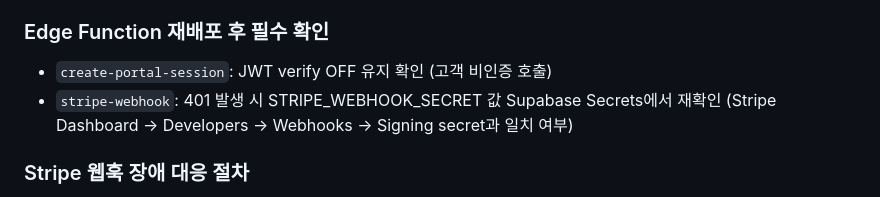
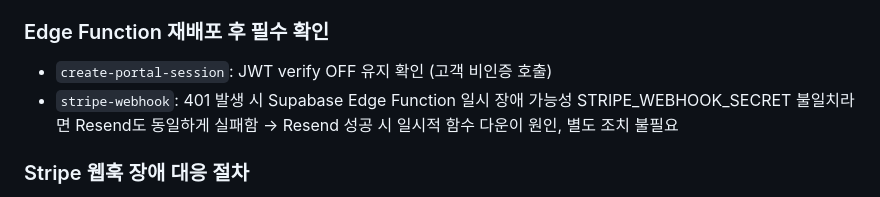
Before and after one commit to sunvita/havenplus, a Markdown page: CLAUDE.md, the part around the change. Rendered like a GitHub page.

Commit message:
fix: correct stripe-webhook 401 cause in CLAUDE.md
STRIPE_WEBHOOK_SECRET 불일치면 Resend도 실패해야 함.
Resend 성공 = 시크릿 문제 아님 = Supabase 일시적 함수 장애가 원인.
웹훅 장애 시 Resend로 복구 가능, 별도 조치 불필요.

```diff
--- a/CLAUDE.md
+++ b/CLAUDE.md
@@ -217,8 +217,9 @@ RESEND_API_KEY, ANTHROPIC_API_KEY, GITHUB_TOKEN — 모두 설정 완료
 
 ### Edge Function 재배포 후 필수 확인
 - `create-portal-session`: JWT verify OFF 유지 확인 (고객 비인증 호출)
-- `stripe-webhook`: 401 발생 시 STRIPE_WEBHOOK_SECRET 값 Supabase Secrets에서 재확인
-  (Stripe Dashboard → Developers → Webhooks → Signing secret과 일치 여부)
+- `stripe-webhook`: 401 발생 시 Supabase Edge Function 일시 장애 가능성
+  STRIPE_WEBHOOK_SECRET 불일치라면 Resend도 동일하게 실패함
+  → Resend 성공 시 일시적 함수 다운이 원인, 별도 조치 불필요
 
 ### Stripe 웹훅 장애 대응 절차
 1. Stripe → Developers → Webhooks → Recent deliveries에서 실패 이벤트 확인
```
